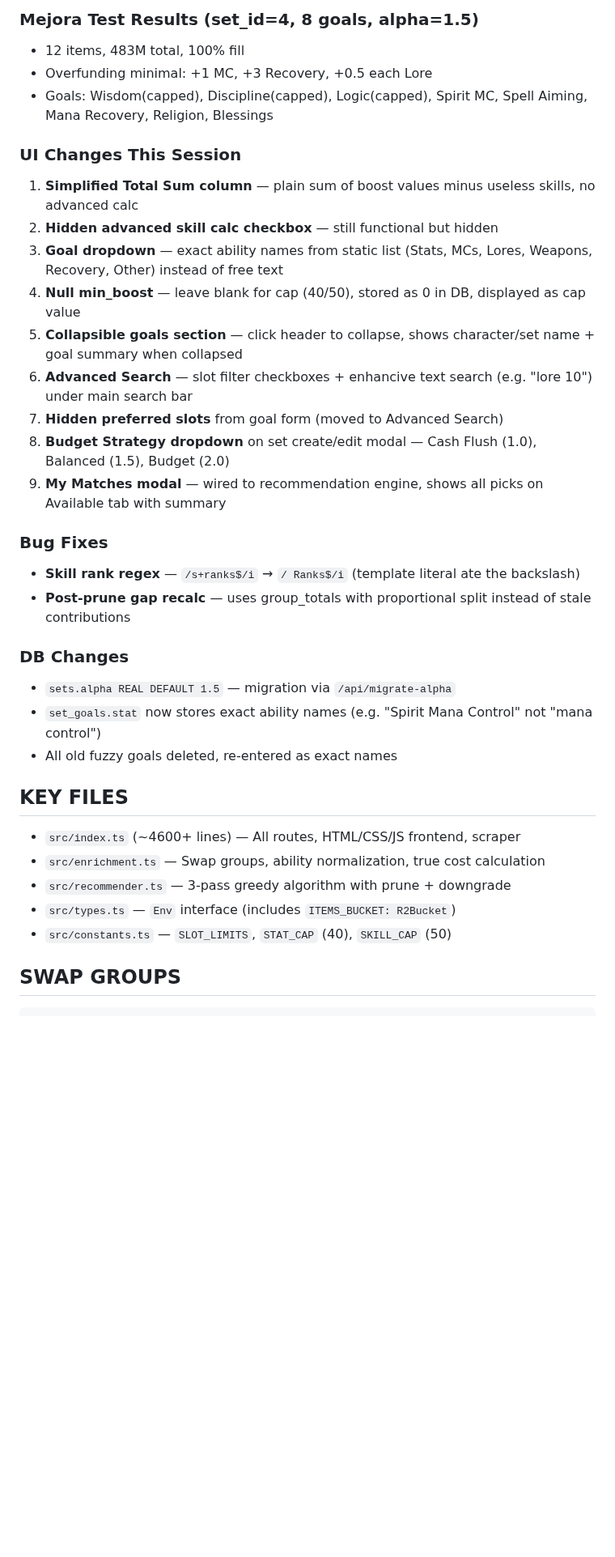
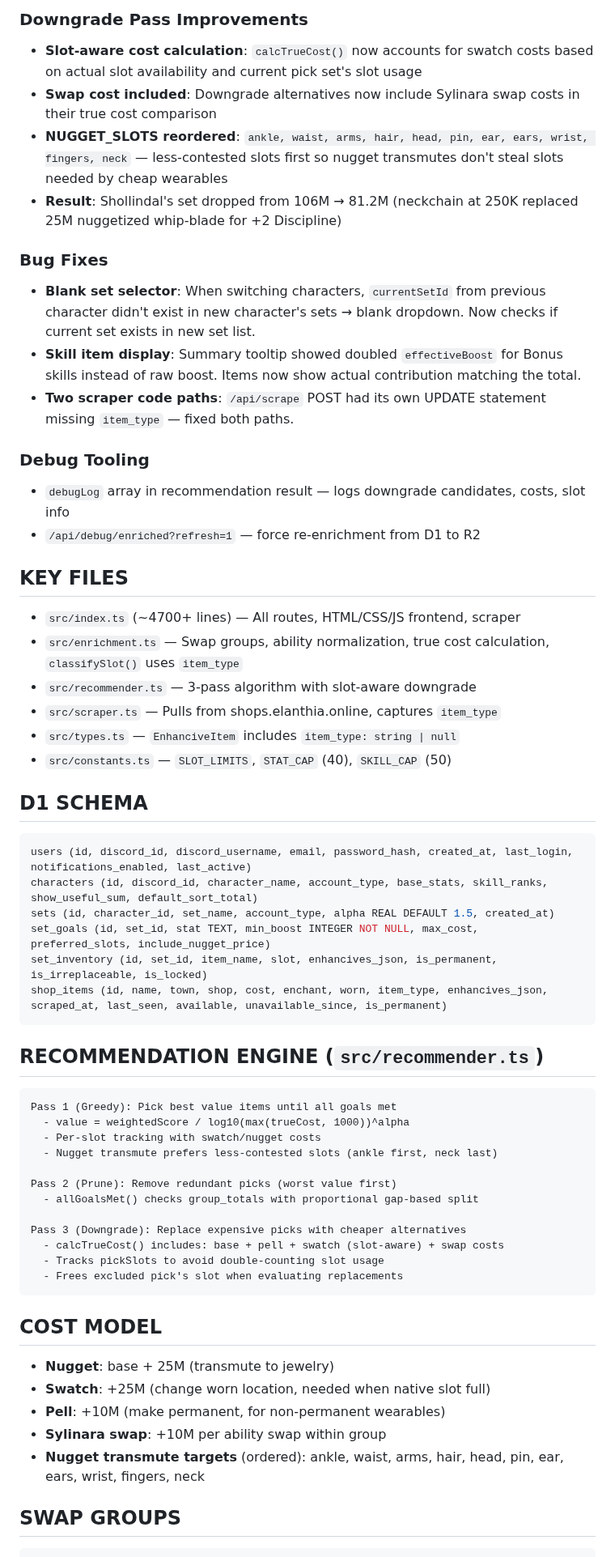
Before and after one commit to Buckwheet/GS4-EnhanciveShopper, a Markdown page: CHECKPOINT_2026-03-18.md, the part around one of its changes. Shown at 81% size. Drawn GitHub-style; blank space fills up the shorter version.

Commit message:
Checkpoint 2026-03-18 session 4

````diff
--- a/CHECKPOINT_2026-03-18.md
+++ b/CHECKPOINT_2026-03-18.md
@@ -43,35 +40,59 @@ Build a swap-group-aware intelligent recommendation engine for the GS4 Enhancive
 
-### Mejora Test Results (set_id=4, 8 goals, alpha=1.5)
-- 12 items, 483M total, 100% fill
-- Overfunding minimal: +1 MC, +3 Recovery, +0.5 each Lore
-- Goals: Wisdom(capped), Discipline(capped), Logic(capped), Spirit MC, Spell Aiming, Mana Recovery, Religion, Blessings
-
-### UI Changes This Session
-1. **Simplified Total Sum column** — plain sum of boost values minus useless skills, no advanced calc
-2. **Hidden advanced skill calc checkbox** — still functional but hidden
-3. **Goal dropdown** — exact ability names from static list (Stats, MCs, Lores, Weapons, Recovery, Other) instead of free text
-4. **Null min_boost** — leave blank for cap (40/50), stored as 0 in DB, displayed as cap value
-5. **Collapsible goals section** — click header to collapse, shows character/set name + goal summary when collapsed
-6. **Advanced Search** — slot filter checkboxes + enhancive text search (e.g. "lore 10") under main search bar
-7. **Hidden preferred slots** from goal form (moved to Advanced Search)
-8. **Budget Strategy dropdown** on set create/edit modal — Cash Flush (1.0), Balanced (1.5), Budget (2.0)
-9. **My Matches modal** — wired to recommendation engine, shows all picks on Available tab with summary
+### Downgrade Pass Improvements
+- **Slot-aware cost calculation**: `calcTrueCost()` now accounts for swatch costs based on actual slot availability and current pick set's slot usage
+- **Swap cost included**: Downgrade alternatives now include Sylinara swap costs in their true cost comparison
+- **NUGGET_SLOTS reordered**: `ankle, waist, arms, hair, head, pin, ear, ears, wrist, fingers, neck` — less-contested slots first so nugget transmutes don't steal slots needed by cheap wearables
+- **Result**: Shollindal's set dropped from 106M → 81.2M (neckchain at 250K replaced 25M nuggetized whip-blade for +2 Discipline)
 
 ### Bug Fixes
-- **Skill rank regex** — `/s+ranks$/i` → `/ Ranks$/i` (template literal ate the backslash)
-- **Post-prune gap recalc** — uses group_totals with proportional split instead of stale contributions
+- **Blank set selector**: When switching characters, `currentSetId` from previous character didn't exist in new character's sets → blank dropdown. Now checks if current set exists in new set list.
+- **Skill item display**: Summary tooltip showed doubled `effectiveBoost` for Bonus skills instead of raw boost. Items now show actual contribution matching the total.
+- **Two scraper code paths**: `/api/scrape` POST had its own UPDATE statement missing `item_type` — fixed both paths.
 
-### DB Changes
-- `sets.alpha REAL DEFAULT 1.5` — migration via `/api/migrate-alpha`
-- `set_goals.stat` now stores exact ability names (e.g. "Spirit Mana Control" not "mana control")
-- All old fuzzy goals deleted, re-entered as exact names
+### Debug Tooling
+- `debugLog` array in recommendation result — logs downgrade candidates, costs, slot info
+- `/api/debug/enriched?refresh=1` — force re-enrichment from D1 to R2
 
 ## KEY FILES
-- `src/index.ts` (~4600+ lines) — All routes, HTML/CSS/JS frontend, scraper
-- `src/enrichment.ts` — Swap groups, ability normalization, true cost calculation
-- `src/recommender.ts` — 3-pass greedy algorithm with prune + downgrade
-- `src/types.ts` — `Env` interface (includes `ITEMS_BUCKET: R2Bucket`)
+- `src/index.ts` (~4700+ lines) — All routes, HTML/CSS/JS frontend, scraper
+- `src/enrichment.ts` — Swap groups, ability normalization, true cost calculation, `classifySlot()` uses `item_type`
+- `src/recommender.ts` — 3-pass algorithm with slot-aware downgrade
+- `src/scraper.ts` — Pulls from shops.elanthia.online, captures `item_type`
+- `src/types.ts` — `EnhanciveItem` includes `item_type: string | null`
 - `src/constants.ts` — `SLOT_LIMITS`, `STAT_CAP` (40), `SKILL_CAP` (50)
+
+## D1 SCHEMA
+```sql
+users (id, discord_id, discord_username, email, password_hash, created_at, last_login, notifications_enabled, last_active)
+characters (id, discord_id, character_name, account_type, base_stats, skill_ranks, show_useful_sum, default_sort_total)
+sets (id, character_id, set_name, account_type, alpha REAL DEFAULT 1.5, created_at)
+set_goals (id, set_id, stat TEXT, min_boost INTEGER NOT NULL, max_cost, preferred_slots, include_nugget_price)
+set_inventory (id, set_id, item_name, slot, enhancives_json, is_permanent, is_irreplaceable, is_locked)
+shop_items (id, name, town, shop, cost, enchant, worn, item_type, enhancives_json, scraped_at, last_seen, available, unavailable_since, is_permanent)
+```
+
+## RECOMMENDATION ENGINE (`src/recommender.ts`)
+```
+Pass 1 (Greedy): Pick best value items until all goals met
+  - value = weightedScore / log10(max(trueCost, 1000))^alpha
+  - Per-slot tracking with swatch/nugget costs
+  - Nugget transmute prefers less-contested slots (ankle first, neck last)
+
+Pass 2 (Prune): Remove redundant picks (worst value first)
+  - allGoalsMet() checks group_totals with proportional gap-based split
+
+Pass 3 (Downgrade): Replace expensive picks with cheaper alternatives
+  - calcTrueCost() includes: base + pell + swatch (slot-aware) + swap costs
+  - Tracks pickSlots to avoid double-counting slot usage
+  - Frees excluded pick's slot when evaluating replacements
+```
+
+## COST MODEL
+- **Nugget**: base + 25M (transmute to jewelry)
+- **Swatch**: +25M (change worn location, needed when native slot full)
+- **Pell**: +10M (make permanent, for non-permanent wearables)
+- **Sylinara swap**: +10M per ability swap within group
+- **Nugget transmute targets** (ordered): ankle, waist, arms, hair, head, pin, ear, ears, wrist, fingers, neck
 
 ## SWAP GROUPS
 ```
````
Also changed, not shown: other parts of CHECKPOINT_2026-03-18.md (+40 -61 lines).
